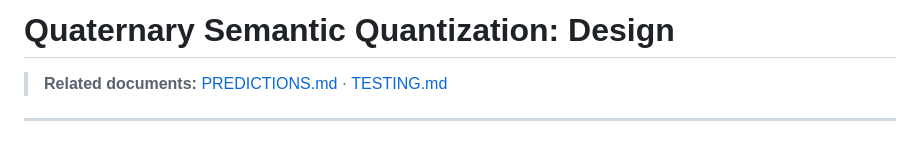
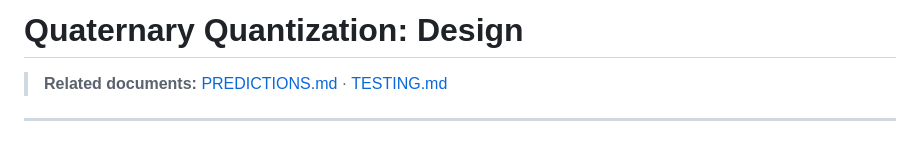
Before and after one commit to devlux76/q2, a Markdown page: DESIGN.md, the part around the change. GitHub-like rendering.

Commit message:
Rename section to 'Quaternary Quantization: Design'

```diff
--- a/DESIGN.md
+++ b/DESIGN.md
@@ -1,4 +1,4 @@
-# Quaternary Semantic Quantization: Design
+# Quaternary Quantization: Design
 
 > **Related documents:** [PREDICTIONS.md](PREDICTIONS.md) · [TESTING.md](TESTING.md)
 
```
